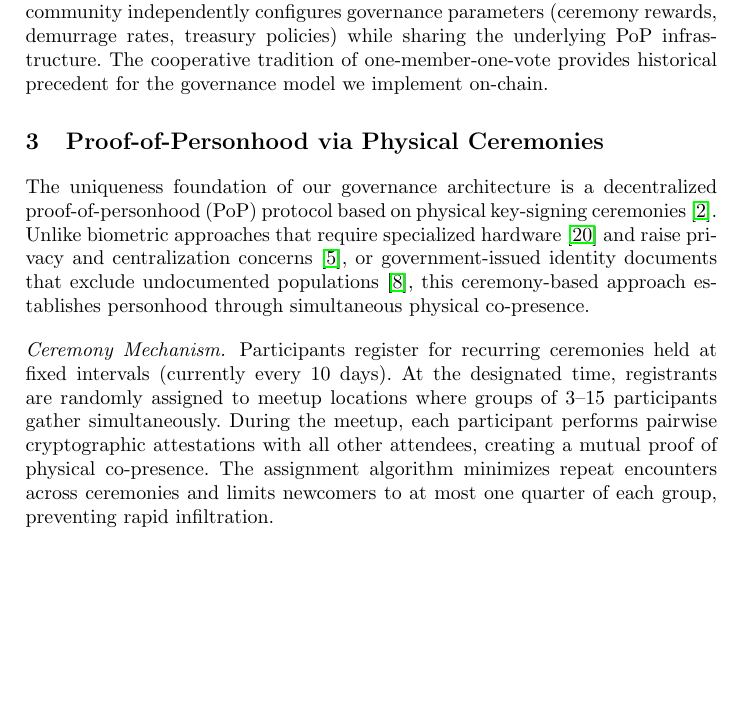
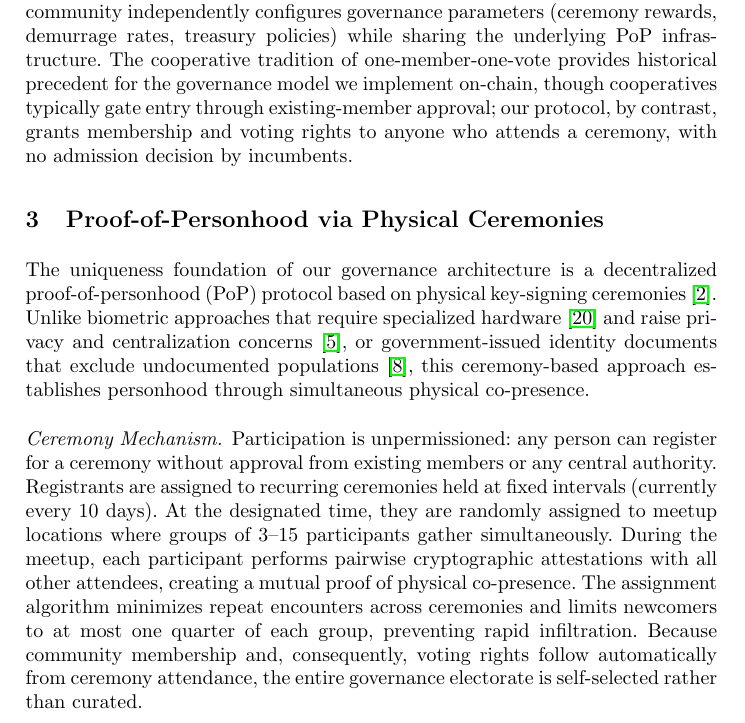
Before and after one commit to encointer/dawo-paper, a LaTeX thesis (main.tex): part of page 3 of 18, cut so that both start at the same text, the shorter picture padded with empty space. Compiled offline with pdfLaTeX.

Commit message:
unpermissioned membership highlight

```diff
--- a/main.tex
+++ b/main.tex
@@ -81,7 +81,7 @@ Ford~\cite{ford2020identity} distinguishes \emph{identity} (divisive attributes)
 %Ruddick~\cite{ruddick2022grassroots} documents the evolution of community currencies from simple voucher systems to ``commitment pools'' (curated, valued, and limited agreements within overlapping economic networks). Drawing on over 100 deployments across Kenya and Uganda, the work identifies the accumulation problem (popular businesses hoarding excess tokens) as a persistent sustainability challenge and describes community governance traditions including rotating elder councils and consensus-based decision-making.
 
 \paragraph{Democratic Design for Digital Spaces.}
-Schneider~\cite{schneider2024governable} proposes ``modular politics'': composable governance modules that communities can mix and match according to their needs. This framework motivates our architecture, where each community independently configures governance parameters (ceremony rewards, demurrage rates, treasury policies) while sharing the underlying PoP infrastructure. The cooperative tradition of one-member-one-vote provides historical precedent for the governance model we implement on-chain.
+Schneider~\cite{schneider2024governable} proposes ``modular politics'': composable governance modules that communities can mix and match according to their needs. This framework motivates our architecture, where each community independently configures governance parameters (ceremony rewards, demurrage rates, treasury policies) while sharing the underlying PoP infrastructure. The cooperative tradition of one-member-one-vote provides historical precedent for the governance model we implement on-chain, though cooperatives typically gate entry through existing-member approval; our protocol, by contrast, grants membership and voting rights to anyone who attends a ceremony, with no admission decision by incumbents.
 
 %=====================================================================
 \section{Proof-of-Personhood via Physical Ceremonies}
@@ -91,7 +91,7 @@ Schneider~\cite{schneider2024governable} proposes ``modular politics'': composab
 The uniqueness foundation of our governance architecture is a decentralized proof-of-personhood (PoP) protocol based on physical key-signing ceremonies~\cite{brenzikofer2019encointer}. Unlike biometric approaches that require specialized hardware~\cite{worldcoin2023} and raise privacy and centralization concerns~\cite{buterin2023biometric}, or government-issued identity documents that exclude undocumented populations~\cite{ford2020identity}, this ceremony-based approach establishes personhood through simultaneous physical co-presence.
 
 \paragraph{Ceremony Mechanism.}
-Participants register for recurring ceremonies held at fixed intervals (currently every 10 days). At the designated time, registrants are randomly assigned to meetup locations where groups of 3--15 participants gather simultaneously. During the meetup, each participant performs pairwise cryptographic attestations with all other attendees, creating a mutual proof of physical co-presence. The assignment algorithm minimizes repeat encounters across ceremonies and limits newcomers to at most one quarter of each group, preventing rapid infiltration.
+Participation is unpermissioned: any person can register for a ceremony without approval from existing members or any central authority. Registrants are assigned to recurring ceremonies held at fixed intervals (currently every 10 days). At the designated time, they are randomly assigned to meetup locations where groups of 3--15 participants gather simultaneously. During the meetup, each participant performs pairwise cryptographic attestations with all other attendees, creating a mutual proof of physical co-presence. The assignment algorithm minimizes repeat encounters across ceremonies and limits newcomers to at most one quarter of each group, preventing rapid infiltration. Because community membership and, consequently, voting rights follow automatically from ceremony attendance, the entire governance electorate is self-selected rather than curated.
 
 The simultaneity constraint is critical: all ceremonies worldwide occur at the same moment (local solar noon), making it physically impossible for a single person to attend multiple meetups (we exclude polar regions and the international date line). This provides Sybil resistance without requiring biometric data or centralized identity verification. We call an account \emph{reputable} if it has at least one rewarded ceremony attendance within the most recent $R = 5$ cycles; reputation is non-transferable and decays automatically when a participant stops attending.
 
```
